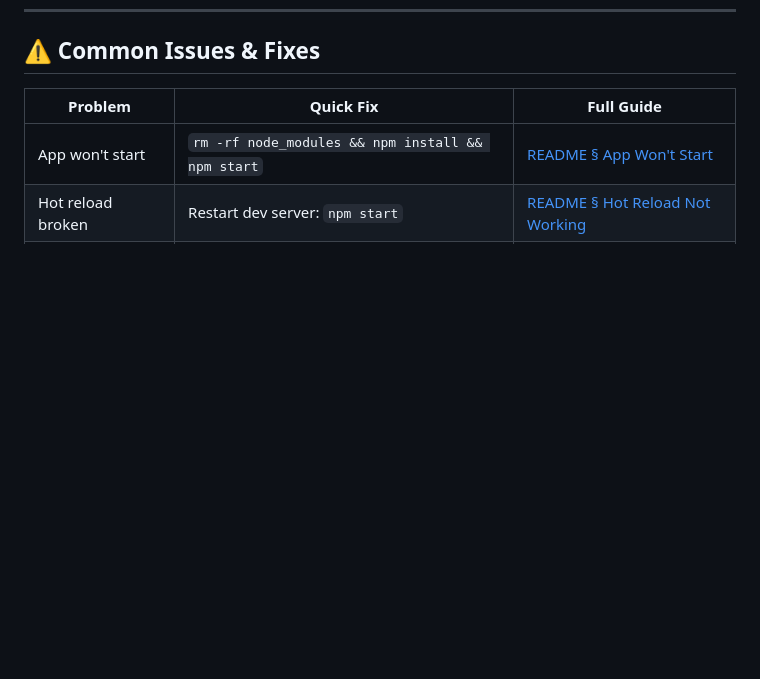
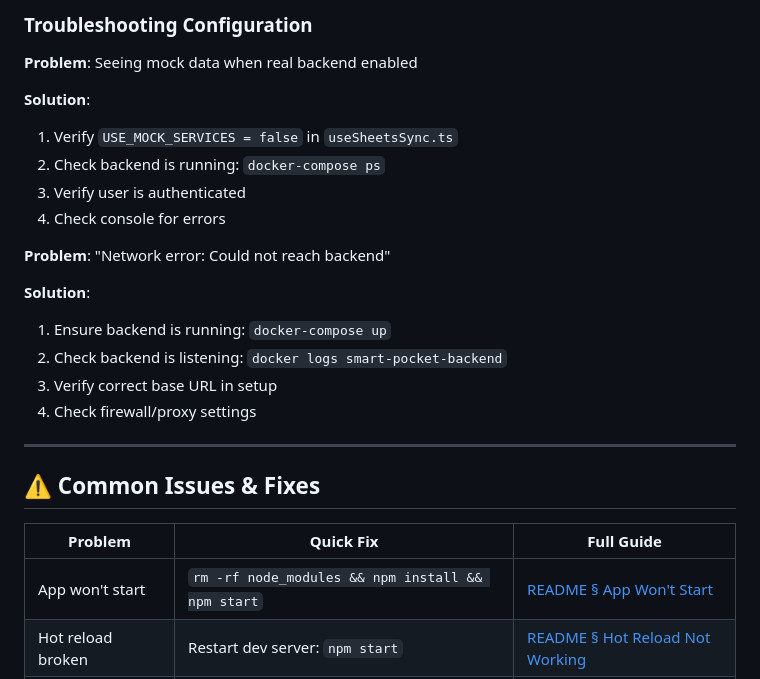
Before and after one commit to patterueldev/smart-pocket, a Markdown page: apps/smart-pocket-mobile/AGENTS.md, the part around one of its changes. Drawn GitHub-style; blank space fills up the shorter version.

```diff
--- a/apps/smart-pocket-mobile/AGENTS.md
+++ b/apps/smart-pocket-mobile/AGENTS.md
@@ -441,3 +564,23 @@ src/
+### Troubleshooting Configuration
+
+**Problem**: Seeing mock data when real backend enabled
+
+**Solution**:
+1. Verify `USE_MOCK_SERVICES = false` in `useSheetsSync.ts`
+2. Check backend is running: `docker-compose ps`
+3. Verify user is authenticated
+4. Check console for errors
+
+**Problem**: "Network error: Could not reach backend"
+
+**Solution**:
+1. Ensure backend is running: `docker-compose up`
+2. Check backend is listening: `docker logs smart-pocket-backend`
+3. Verify correct base URL in setup
+4. Check firewall/proxy settings
+
+---
+
 ## ⚠️ Common Issues & Fixes
 
 | Problem | Quick Fix | Full Guide |
```
Also changed, not shown: other parts of apps/smart-pocket-mobile/AGENTS.md (+124 -1 lines).
